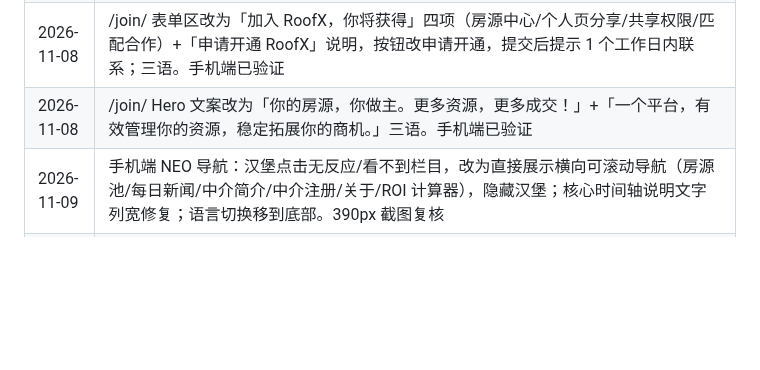
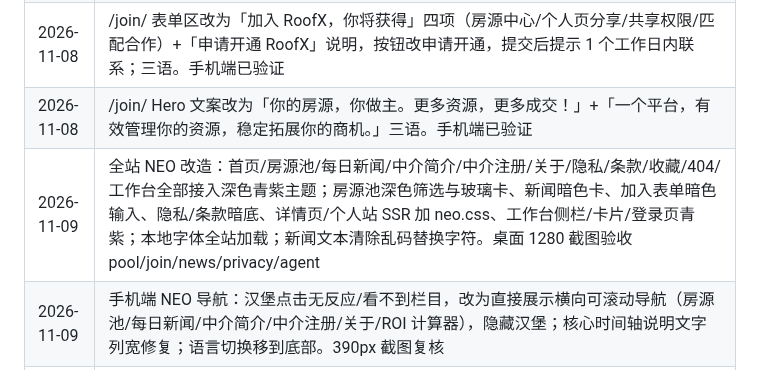
Before and after one commit to jamesyew1314/Property-Investment-calculator, a Markdown page: RULES.md, the part around the change. Drawn GitHub-style; blank space fills up the shorter version.

Commit message:
docs: 记录全站 NEO 改造

```diff
--- a/RULES.md
+++ b/RULES.md
@@ -162,6 +162,7 @@
 | 2026-11-08 | 房源表单统一单列（对齐同业）：所有 grid2/grid3/grid4 与 nums 行强制 1 列，字段整行、标题留白，修复窄屏字段挤压重叠。手机端与桌面共用，已验证 |
 | 2026-11-08 | /join/ 表单区改为「加入 RoofX，你将获得」四项（房源中心/个人页分享/共享权限/匹配合作）+「申请开通 RoofX」说明，按钮改申请开通，提交后提示 1 个工作日内联系；三语。手机端已验证 |
 | 2026-11-08 | /join/ Hero 文案改为「你的房源，你做主。更多资源，更多成交！」+「一个平台，有效管理你的资源，稳定拓展你的商机。」三语。手机端已验证 |
+| 2026-11-09 | 全站 NEO 改造：首页/房源池/每日新闻/中介简介/中介注册/关于/隐私/条款/收藏/404/工作台全部接入深色青紫主题；房源池深色筛选与玻璃卡、新闻暗色卡、加入表单暗色输入、隐私/条款暗底、详情页/个人站 SSR 加 neo.css、工作台侧栏/卡片/登录页青紫；本地字体全站加载；新闻文本清除乱码替换字符。桌面 1280 截图验收 pool/join/news/privacy/agent |
 | 2026-11-09 | 手机端 NEO 导航：汉堡点击无反应/看不到栏目，改为直接展示横向可滚动导航（房源池/每日新闻/中介简介/中介注册/关于/ROI 计算器），隐藏汉堡；核心时间轴说明文字列宽修复；语言切换移到底部。390px 截图复核 |
 | 2026-11-09 | 手机端 NEO 检查修复：核心时间轴说明文字被挤成单字列（grid 未指定 h3/p 列），已固定 icon 跨行、标题/说明占第 2 列；语言切换浮层移到底部，避免遮挡标题；新闻卡标题/摘要对比度修复；`#core`、`#how` 手机截图复核。手机端已验证 |
 | 2026-11-09 | 首页 NEO 深色科技改版：`neo.css` + `neo-home.js` + 本地字体（Space Grotesk/Inter/JetBrains Mono）；#0A0E17 + 青紫渐变、网格 + 粒子 canvas、Hero 光晕跟随鼠标、打字机、发光描边 CTA 扫光、无 emoji 徽章；统计 SVG 环形进度 + count-up；核心四步横向时间轴（流动线 + hover 展开）；新增智能匹配演示（92%、SVG 流动虚线）；使用四步纵向发光时间轴；实时房源池 marquee（API 数据、区域中文名、hover 暂停）；加载动画、导航滚动加深、ONLINE 脉冲点；IntersectionObserver 错峰 reveal；prefers-reduced-motion 降级、移动端隐藏粒子/单列、≥44px 触控。桌面 1280 与手机 390 截图验收 |
```
